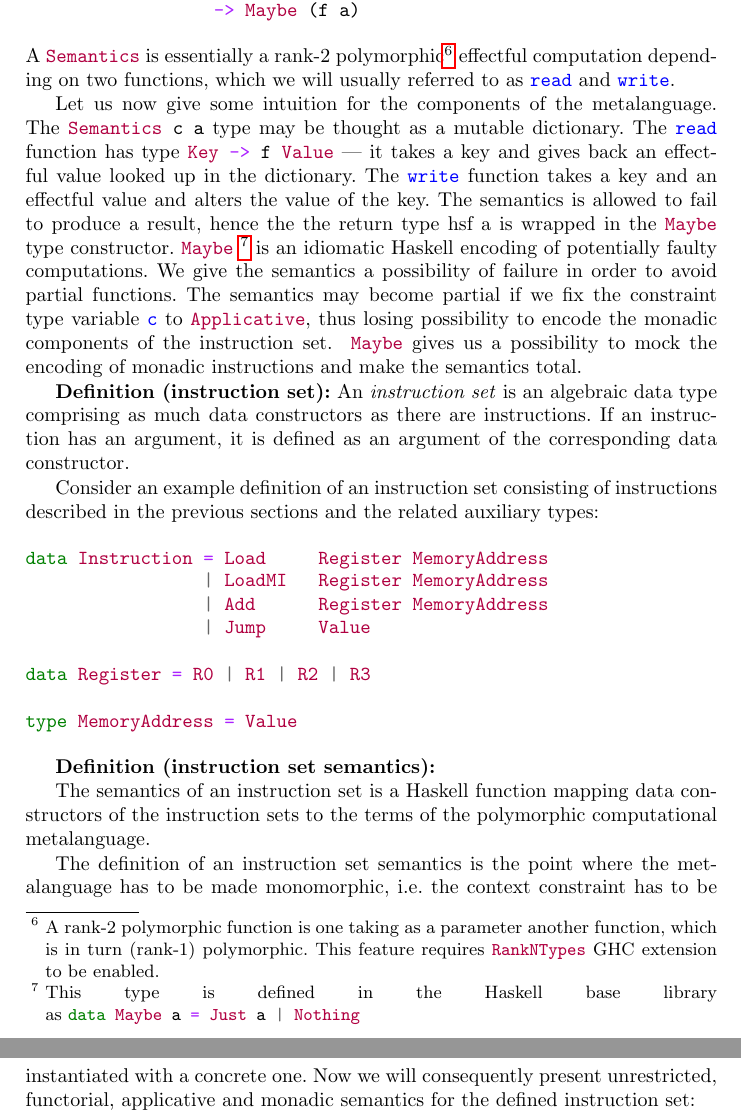
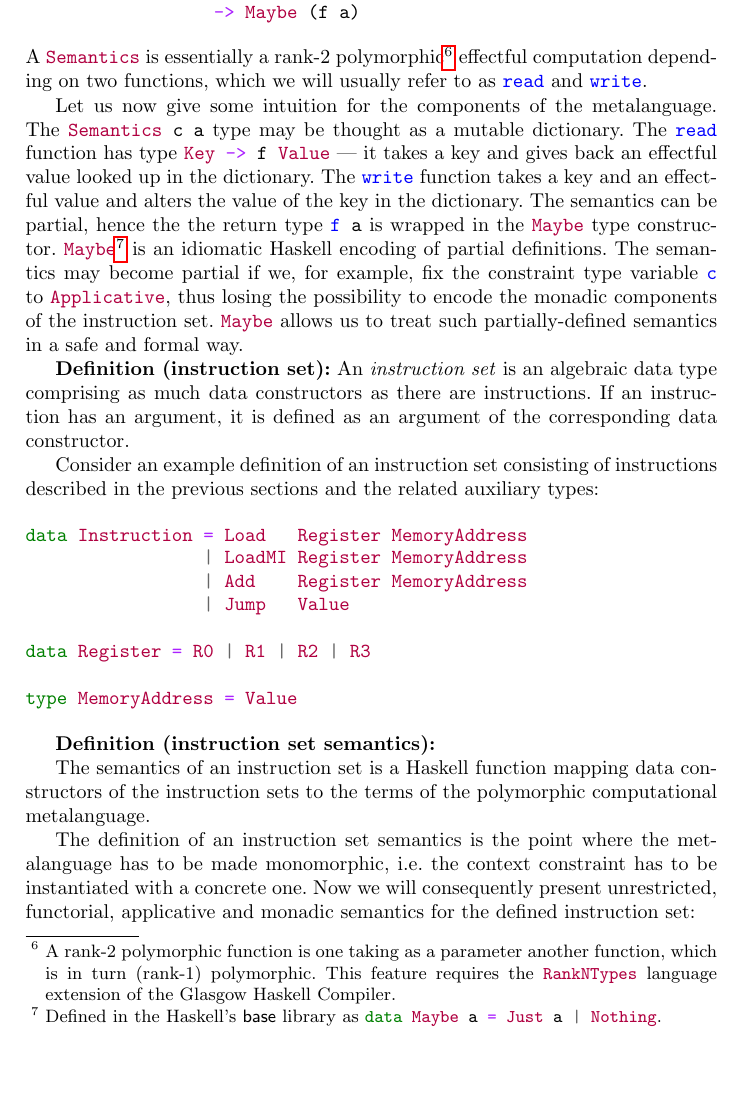
Before and after one commit to tuura/iam, a LaTeX paper (ataed-2018-paper/main.tex, which reads ataed-2018-paper/tex/metalanguage.tex): two parts of pages 7 and 8 of 13 before the commit and part of page 7 of 13 after it, the two joined at a grey line, cut so that both start at the same text, the shorter picture padded with empty space. Compiled offline with pdfLaTeX.

Commit message:
Work on S3

```diff
--- a/ataed-2018-paper/tex/metalanguage.tex
+++ b/ataed-2018-paper/tex/metalanguage.tex
@@ -26,25 +27,25 @@ type Semantics c a =
 
 \noindent A~\hs{Semantics} is essentially a rank-2 polymorphic\footnote{A rank-2 polymorphic
 function is one taking as a parameter another function, which is in turn (rank-1)
-polymorphic. This feature requires~\hs{RankNTypes} GHC extension to be enabled.}
+polymorphic. This feature requires the~\hs{RankNTypes} language extension of the
+Glasgow Haskell Compiler.}
 effectful computation depending on two functions,
-which we will usually referred to as~\hs{read} and~\hs{write}.
+which we will usually refer to as~\hs{read} and~\hs{write}.
 
 Let us now give some intuition for the components of the metalanguage.
 The~\hs{Semantics c a}
 type may be thought as a mutable dictionary. The~\hs{read} function has
 type~\hs{Key -> f Value} --- it takes
 a key and gives back an effectful value looked up in the dictionary. The~\hs{write}
-function takes a key and an effectful value and alters the value of the key.
-The semantics is allowed to fail to produce a result, hence the
-the return type~hs{f a} is wrapped in the~\hs{Maybe} type constructor.~\hs{Maybe}
-\footnote{This type is defined in the Haskell base library as~\hs{data Maybe a = Just a | Nothing}}
-is an idiomatic Haskell encoding of potentially faulty computations. We give the
-semantics a possibility of failure in order to avoid partial functions. The semantics
-may become partial if we fix the constraint type variable~\hs{c} to~\hs{Applicative},
-thus losing possibility to encode the monadic components of the instruction set.
-~\hs{Maybe} gives us a possibility to mock the encoding of monadic instructions
-and make the semantics total.
+function takes a key and an effectful value and alters the value of the key in
+the dictionary. The semantics can be partial, hence the the return type~\hs{f a}
+is wrapped in the \hs{Maybe} type constructor.
+\hs{Maybe}\footnote{Defined in the Haskell's \textsf{base} library as~\hs{data Maybe a = Just a | Nothing}.}
+is an idiomatic Haskell encoding of partial definitions. The semantics may
+become partial if we, for example, fix the constraint type variable~\hs{c}
+to~\hs{Applicative}, thus losing the possibility to encode the monadic
+components of the instruction set. \hs{Maybe} allows us to treat such
+partially-defined semantics in a safe and formal way.
 
 \textbf{Definition (instruction set):} An~\emph{instruction set} is an algebraic data type
 comprising as much data constructors as there are instructions.
```
Also changed, not shown: ataed-2018-paper/biblio.bib (+18 -0 lines), ataed-2018-paper/tex/metalanguage.tex (26 more changed lines).
